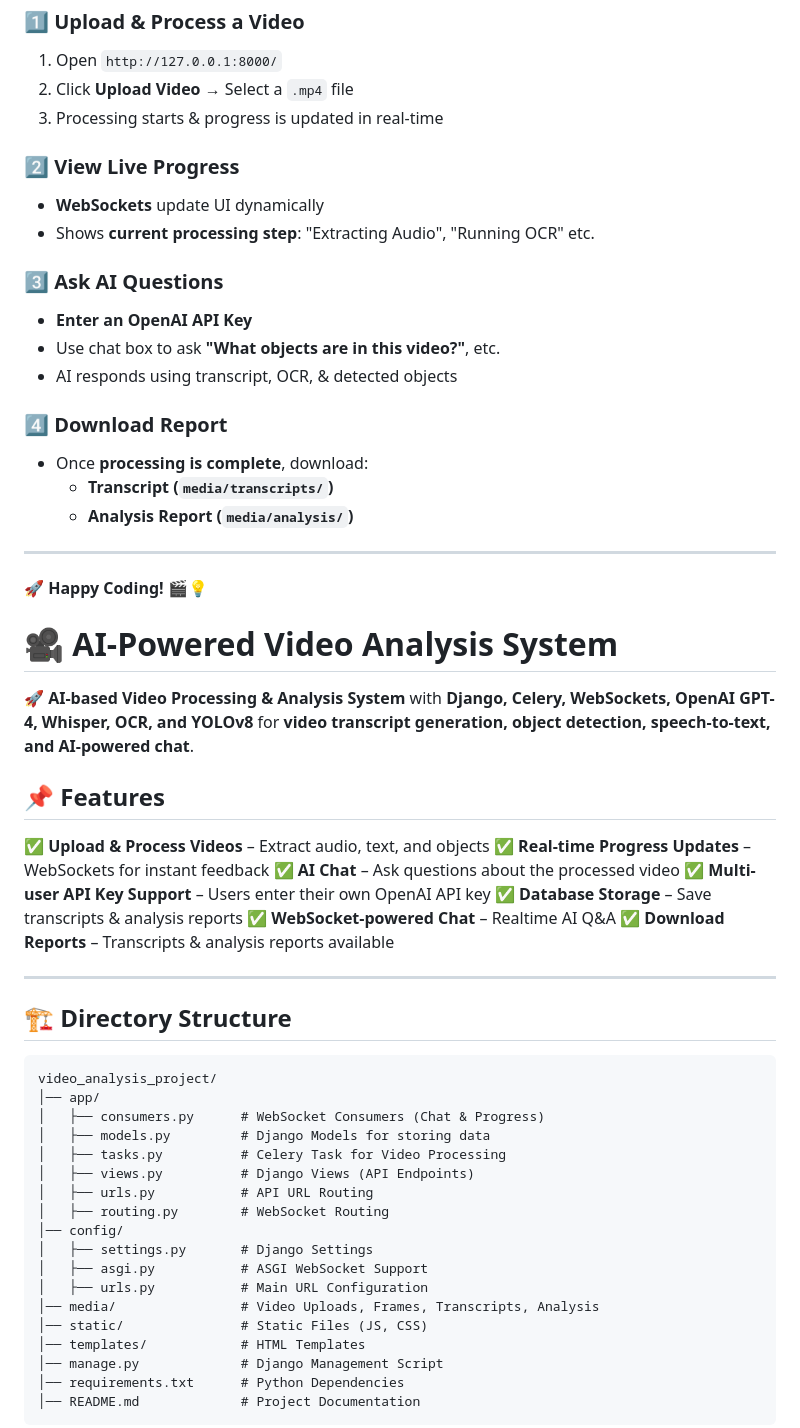
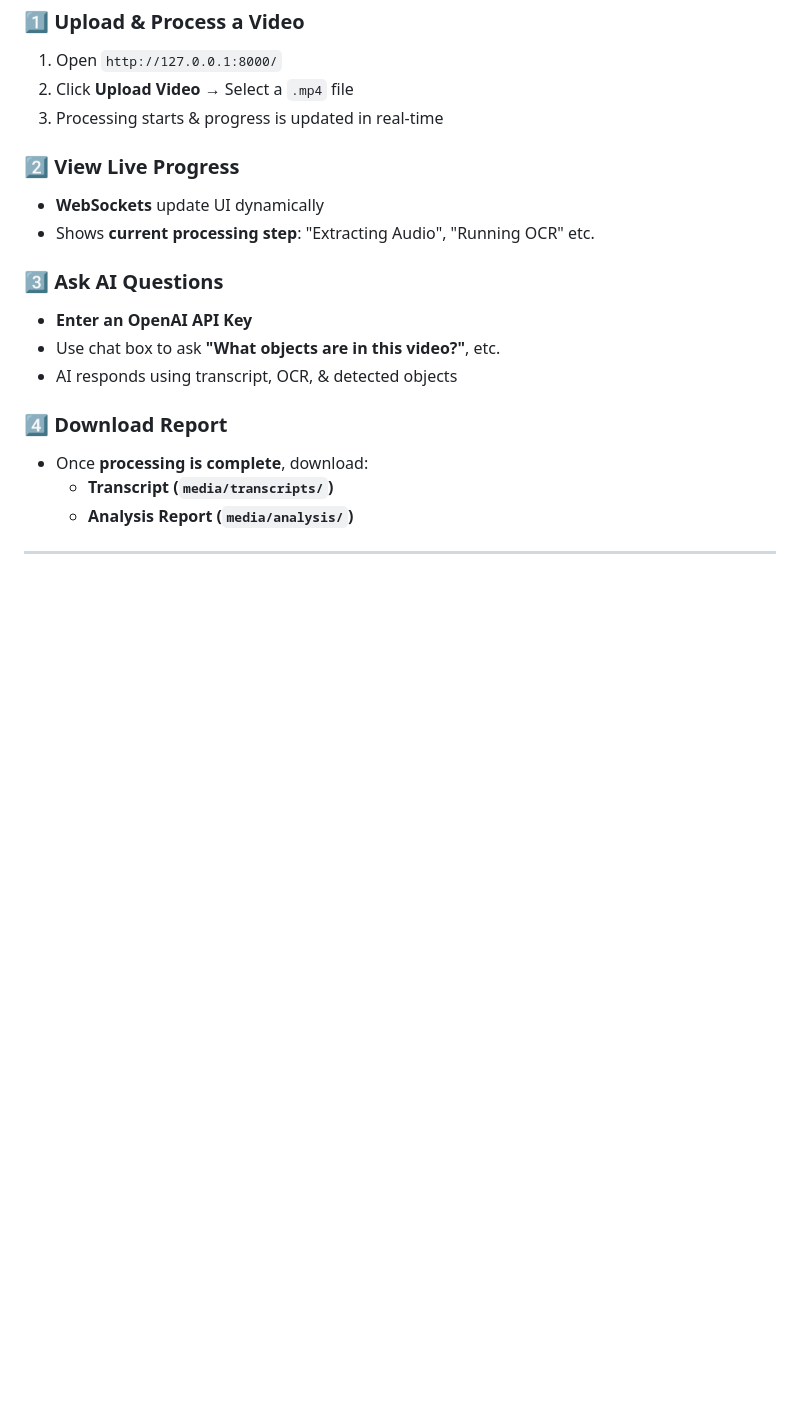
Before and after one commit to sachnaror/video_analysis_project, a Markdown page: README.md, the part around one of its changes. GitHub-like rendering; blank space fills up the shorter version.

````diff
--- a/README.md
+++ b/README.md
@@ -181,42 +181,3 @@ daphne -b 0.0.0.0 -p 8000 config.asgi:application
 
 ---
 
-
-🚀 **Happy Coding!** 🎬💡
-# 🎥 AI-Powered Video Analysis System
-
-🚀 **AI-based Video Processing & Analysis System** with **Django, Celery, WebSockets, OpenAI GPT-4, Whisper, OCR, and YOLOv8** for **video transcript generation, object detection, speech-to-text, and AI-powered chat**.
-
-## 📌 Features
-✅ **Upload & Process Videos** – Extract audio, text, and objects
-✅ **Real-time Progress Updates** – WebSockets for instant feedback
-✅ **AI Chat** – Ask questions about the processed video
-✅ **Multi-user API Key Support** – Users enter their own OpenAI API key
-✅ **Database Storage** – Save transcripts & analysis reports
-✅ **WebSocket-powered Chat** – Realtime AI Q&A
-✅ **Download Reports** – Transcripts & analysis reports available
-
----
-
-## 🏗️ Directory Structure
-```
-video_analysis_project/
-│── app/
-│   ├── consumers.py      # WebSocket Consumers (Chat & Progress)
-│   ├── models.py         # Django Models for storing data
-│   ├── tasks.py          # Celery Task for Video Processing
-│   ├── views.py          # Django Views (API Endpoints)
-│   ├── urls.py           # API URL Routing
-│   ├── routing.py        # WebSocket Routing
-│── config/
-│   ├── settings.py       # Django Settings
-│   ├── asgi.py           # ASGI WebSocket Support
-│   ├── urls.py           # Main URL Configuration
-│── media/                # Video Uploads, Frames, Transcripts, Analysis
-│── static/               # Static Files (JS, CSS)
-│── templates/            # HTML Templates
-│── manage.py             # Django Management Script
-│── requirements.txt      # Python Dependencies
-│── README.md             # Project Documentation
-```
-
````
Also changed, not shown: other parts of README.md (+0 -94 lines).
